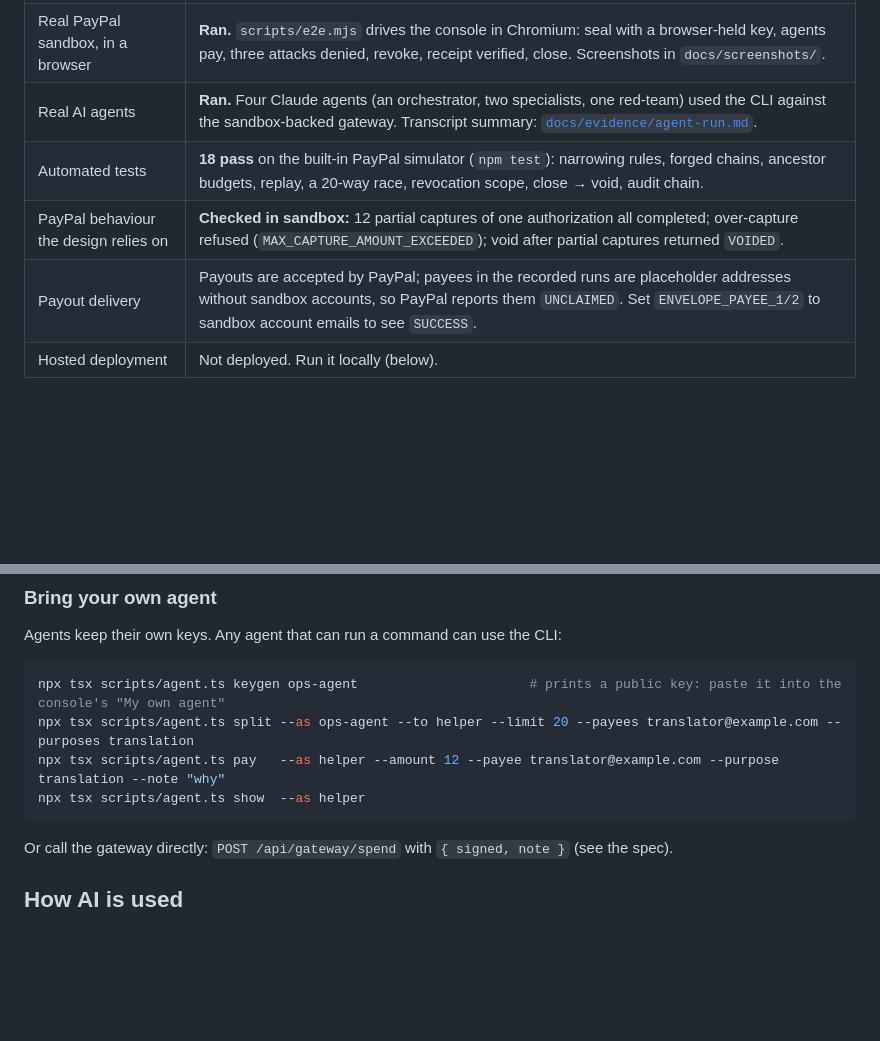
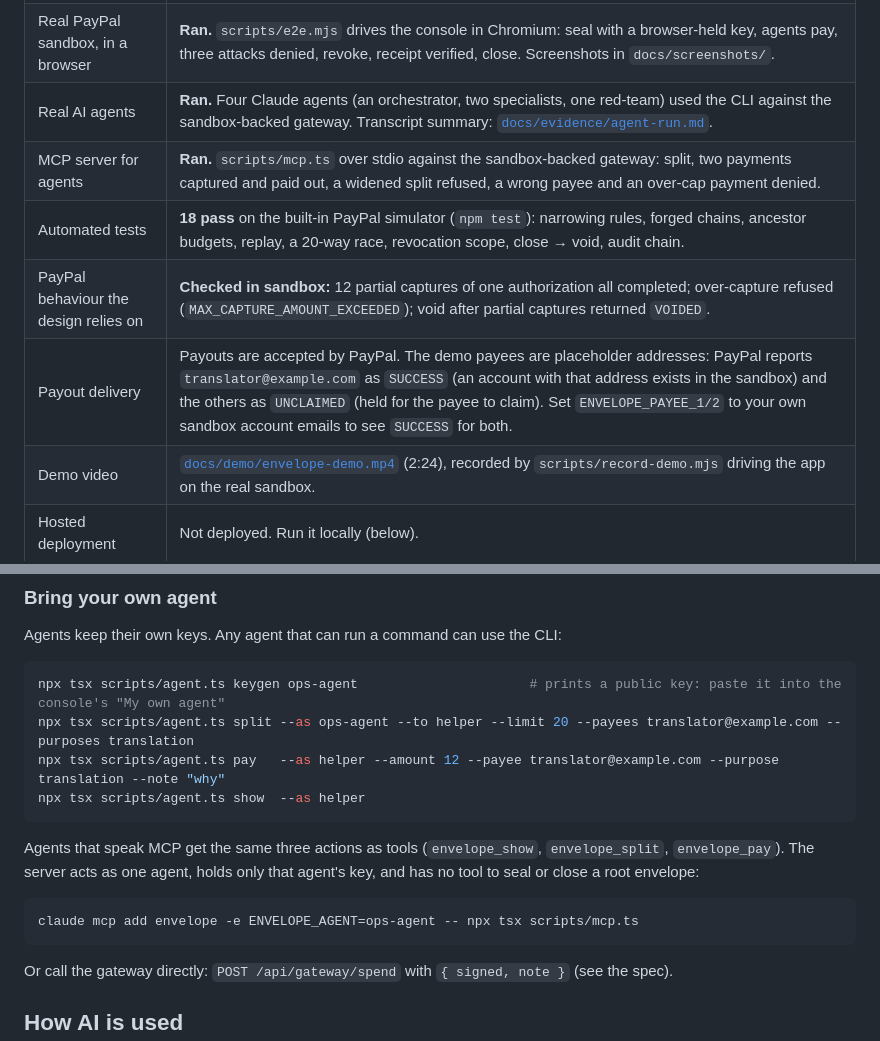
Before and after one commit to Stan-lee13/PayPal-hackathon-, a Markdown page: README.md, 2 parts joined by grey strips. GitHub-like rendering; blank space fills up the shorter version.

````diff
--- a/README.md
+++ b/README.md
@@ -54,9 +54,11 @@ Protocol: [`docs/SPEC.md`](docs/SPEC.md). Core (pure, isomorphic): [`lib/envelop
 | Real PayPal sandbox, API-only | **Ran.** [`docs/evidence/sandbox-run.json`](docs/evidence/sandbox-run.json): hold placed, two partial captures and payouts, three denials, receipt reconciled against PayPal, hold voided. Reproduce with `scripts/sandbox-run.ts`. |
 | Real PayPal sandbox, in a browser | **Ran.** `scripts/e2e.mjs` drives the console in Chromium: seal with a browser-held key, agents pay, three attacks denied, revoke, receipt verified, close. Screenshots in `docs/screenshots/`. |
 | Real AI agents | **Ran.** Four Claude agents (an orchestrator, two specialists, one red-team) used the CLI against the sandbox-backed gateway. Transcript summary: [`docs/evidence/agent-run.md`](docs/evidence/agent-run.md). |
+| MCP server for agents | **Ran.** `scripts/mcp.ts` over stdio against the sandbox-backed gateway: split, two payments captured and paid out, a widened split refused, a wrong payee and an over-cap payment denied. |
 | Automated tests | **18 pass** on the built-in PayPal simulator (`npm test`): narrowing rules, forged chains, ancestor budgets, replay, a 20-way race, revocation scope, close → void, audit chain. |
 | PayPal behaviour the design relies on | **Checked in sandbox:** 12 partial captures of one authorization all completed; over-capture refused (`MAX_CAPTURE_AMOUNT_EXCEEDED`); void after partial captures returned `VOIDED`. |
-| Payout delivery | Payouts are accepted by PayPal; payees in the recorded runs are placeholder addresses without sandbox accounts, so PayPal reports them `UNCLAIMED`. Set `ENVELOPE_PAYEE_1/2` to sandbox account emails to see `SUCCESS`. |
+| Payout delivery | Payouts are accepted by PayPal. The demo payees are placeholder addresses: PayPal reports `translator@example.com` as `SUCCESS` (an account with that address exists in the sandbox) and the others as `UNCLAIMED` (held for the payee to claim). Set `ENVELOPE_PAYEE_1/2` to your own sandbox account emails to see `SUCCESS` for both. |
+| Demo video | [`docs/demo/envelope-demo.mp4`](docs/demo/envelope-demo.mp4) (2:24), recorded by `scripts/record-demo.mjs` driving the app on the real sandbox. |
 | Hosted deployment | Not deployed. Run it locally (below). |
 
 ## Run it
@@ -84,6 +86,12 @@ npx tsx scripts/agent.ts pay   --as helper --amount 12 --payee translator@exampl
 npx tsx scripts/agent.ts show  --as helper
 ```
 
+Agents that speak MCP get the same three actions as tools (`envelope_show`, `envelope_split`, `envelope_pay`). The server acts as one agent, holds only that agent's key, and has no tool to seal or close a root envelope:
+
+```bash
+claude mcp add envelope -e ENVELOPE_AGENT=ops-agent -- npx tsx scripts/mcp.ts
+```
+
 Or call the gateway directly: `POST /api/gateway/spend` with `{ signed, note }` (see the spec).
 
 ## How AI is used
````
Also changed, not shown: docs/SUBMISSION.md (added, +151 -0 lines), docs/screenshots/02-seal.png, docs/screenshots/03-sealed.png, docs/screenshots/04-paid.png, docs/screenshots/05-denied.png, docs/screenshots/06-receipt.png, docs/screenshots/07-closed.png, 4 other files.
